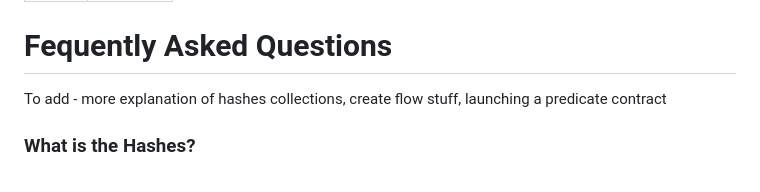
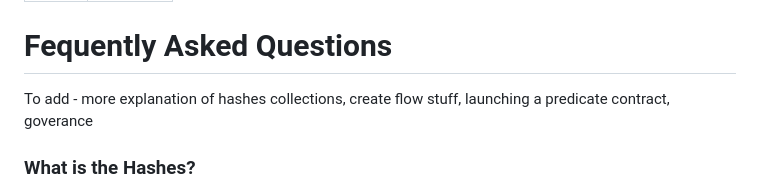
Before and after one commit to hashesDAO/docs, a Markdown page: FAQ.md, the part around the change. Drawn GitHub-style.

Commit message:
collections

```diff
--- a/FAQ.md
+++ b/FAQ.md
@@ -6,7 +6,7 @@ icon: question
 # Fequently Asked Questions
 
 
-To add - more explanation of hashes collections, create flow stuff, launching a predicate contract
+To add - more explanation of hashes collections, create flow stuff, launching a predicate contract, goverance
 
 
 
```
Also changed, not shown: collections.md (added, +34 -0 lines), factory.md (deleted, +0 -13 lines), governance.md (+1 -1 lines), images/chomsky0.png (added), images/hashFrog0Nibbler.png (added), images/hashesCollections.png (added), images/sigils48.png (added), 2 other files.
